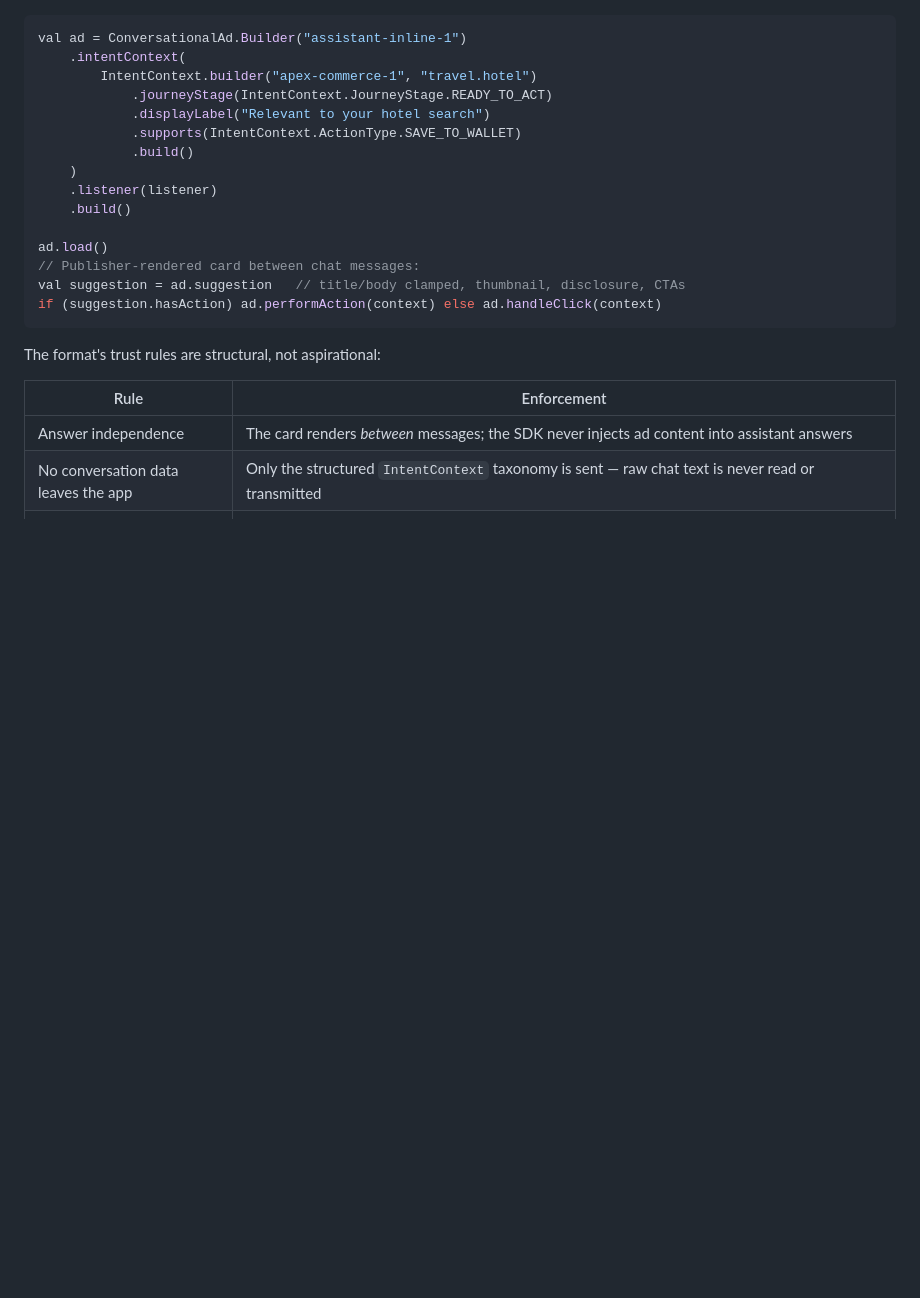
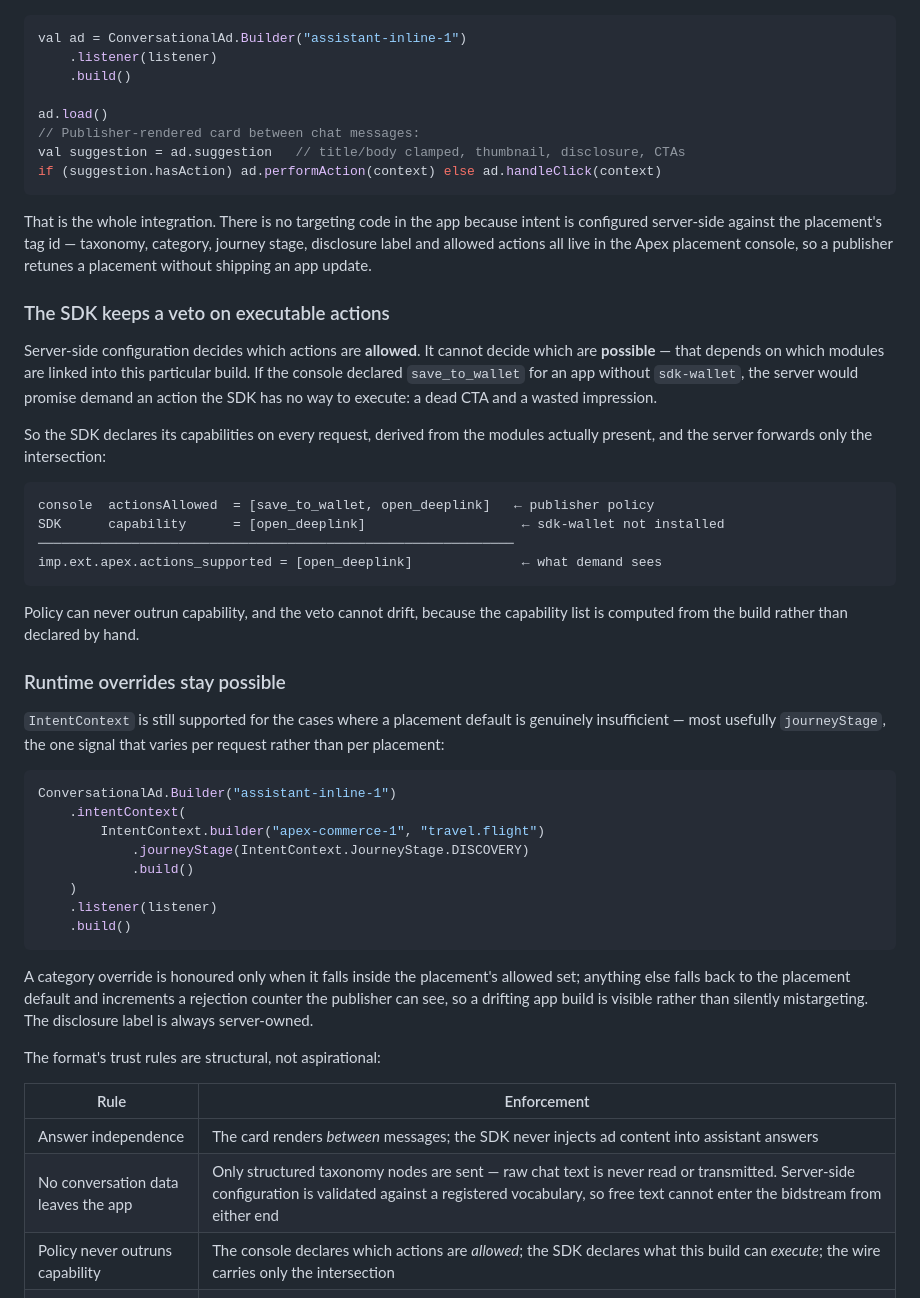
Before and after one commit to Madroid2/apex-ad-sdk-android, a Markdown page: README.md, the part around one of its changes. Rendered like a GitHub page; blank space fills up the shorter version.

Commit message:
docs: thin integration + SDK capability veto in Card Live 2
Card Live 2 now shows the three-line integration that ships no targeting code,
since intent resolves server-side from the placement registry against the
placement's tag id.

Documents the SDK's veto on executable actions: the console declares what is
allowed, the SDK declares what this build can perform (derived from the linked
modules, so it cannot drift), and demand sees only the intersection. Adds the
runtime-override path — most usefully journeyStage, the one genuinely
per-request signal — and notes that out-of-policy category overrides fall back
to the placement default and increment a visible rejection counter.

Extends the trust-rules table with the policy-never-outruns-capability rule and
includes the placement console screenshot.

````diff
--- a/README.md
+++ b/README.md
@@ -103,13 +103,6 @@ the same Native 1.2 + Intent-to-Action creative from Card Live 1, re-flowed by
 
 ```kotlin
 val ad = ConversationalAd.Builder("assistant-inline-1")
-    .intentContext(
-        IntentContext.builder("apex-commerce-1", "travel.hotel")
-            .journeyStage(IntentContext.JourneyStage.READY_TO_ACT)
-            .displayLabel("Relevant to your hotel search")
-            .supports(IntentContext.ActionType.SAVE_TO_WALLET)
-            .build()
-    )
     .listener(listener)
     .build()
 
@@ -119,12 +112,62 @@ val suggestion = ad.suggestion   // title/body clamped, thumbnail, disclosure, C
 if (suggestion.hasAction) ad.performAction(context) else ad.handleClick(context)
 ```
 
+That is the whole integration. There is no targeting code in the app because
+intent is configured server-side against the placement's tag id — taxonomy,
+category, journey stage, disclosure label and allowed actions all live in the
+Apex placement console, so a publisher retunes a placement without shipping an
+app update.
+
+### The SDK keeps a veto on executable actions
+
+Server-side configuration decides which actions are **allowed**. It cannot
+decide which are **possible** — that depends on which modules are linked into
+this particular build. If the console declared `save_to_wallet` for an app
+without `sdk-wallet`, the server would promise demand an action the SDK has no
+way to execute: a dead CTA and a wasted impression.
+
+So the SDK declares its capabilities on every request, derived from the modules
+actually present, and the server forwards only the intersection:
+
+```
+console  actionsAllowed  = [save_to_wallet, open_deeplink]   ← publisher policy
+SDK      capability      = [open_deeplink]                    ← sdk-wallet not installed
+─────────────────────────────────────────────────────────────
+imp.ext.apex.actions_supported = [open_deeplink]              ← what demand sees
+```
+
+Policy can never outrun capability, and the veto cannot drift, because the
+capability list is computed from the build rather than declared by hand.
+
+### Runtime overrides stay possible
+
+`IntentContext` is still supported for the cases where a placement default is
+genuinely insufficient — most usefully `journeyStage`, the one signal that
+varies per request rather than per placement:
+
+```kotlin
+ConversationalAd.Builder("assistant-inline-1")
+    .intentContext(
+        IntentContext.builder("apex-commerce-1", "travel.flight")
+            .journeyStage(IntentContext.JourneyStage.DISCOVERY)
+            .build()
+    )
+    .listener(listener)
+    .build()
+```
+
+A category override is honoured only when it falls inside the placement's
+allowed set; anything else falls back to the placement default and increments a
+rejection counter the publisher can see, so a drifting app build is visible
+rather than silently mistargeting. The disclosure label is always server-owned.
+
 The format's trust rules are structural, not aspirational:
 
 | Rule | Enforcement |
 |---|---|
 | Answer independence | The card renders *between* messages; the SDK never injects ad content into assistant answers |
-| No conversation data leaves the app | Only the structured `IntentContext` taxonomy is sent — raw chat text is never read or transmitted |
+| No conversation data leaves the app | Only structured taxonomy nodes are sent — raw chat text is never read or transmitted. Server-side configuration is validated against a registered vocabulary, so free text cannot enter the bidstream from either end |
+| Policy never outruns capability | The console declares which actions are *allowed*; the SDK declares what this build can *execute*; the wire carries only the intersection |
 | Always disclosed | `SponsoredSuggestion.disclosure` is non-null by contract and rendered in the tinted card header |
 | Renderable-or-silent | `apex-demand-platform` refuses to send a bid whose Native markup lacks a title asset; the SDK no-fills instead of degrading the surface |
 | Compact by contract | Title ≤ 60 chars, body ≤ 90 chars, word-boundary ellipsis — enforced in `SponsoredSuggestion`, not left to demand |
````
Also changed, not shown: other parts of README.md (+22 -7 lines), assets/placement_console.png (added).
